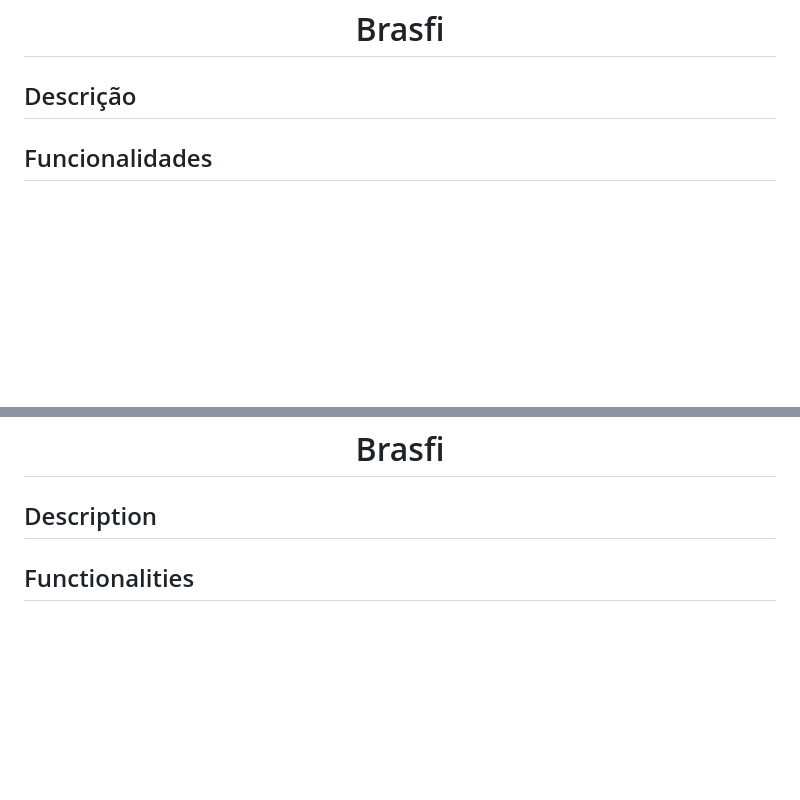
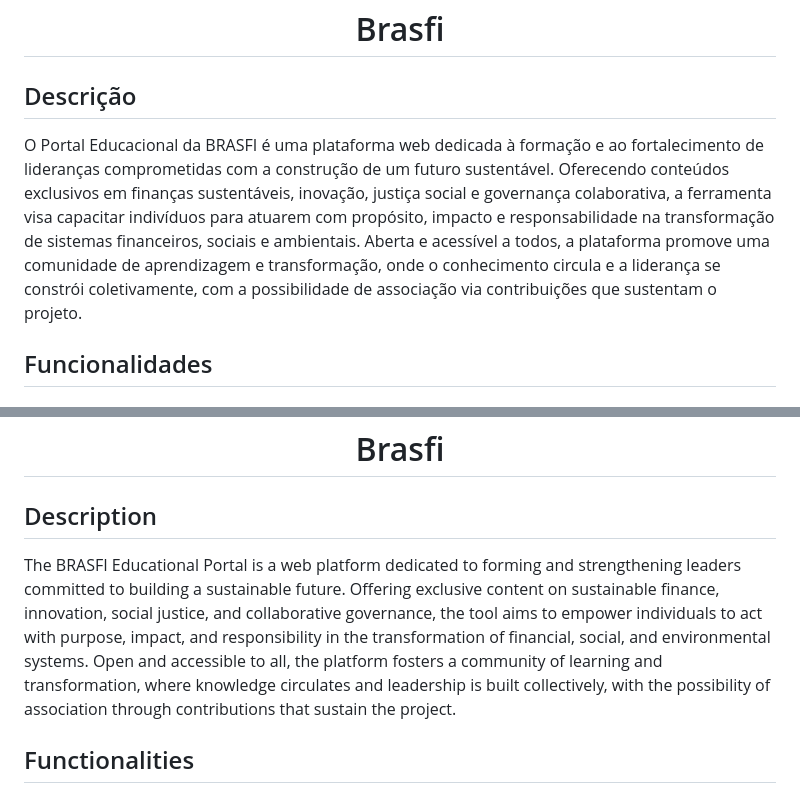
Before and after one commit to claranevess/BRASFI, a Markdown page: README.md, 2 parts joined by grey strips. Rendered like a GitHub page; blank space fills up the shorter version.

Commit message:
add descrição

```diff
--- a/README.md
+++ b/README.md
@@ -1,7 +1,7 @@
 <h1 align="center">Brasfi</h1>
 
 ## Descrição
-
+O Portal Educacional da BRASFI é uma plataforma web dedicada à formação e ao fortalecimento de lideranças comprometidas com a construção de um futuro sustentável. Oferecendo conteúdos exclusivos em finanças sustentáveis, inovação, justiça social e governança colaborativa, a ferramenta visa capacitar indivíduos para atuarem com propósito, impacto e responsabilidade na transformação de sistemas financeiros, sociais e ambientais. Aberta e acessível a todos, a plataforma promove uma comunidade de aprendizagem e transformação, onde o conhecimento circula e a liderança se constrói coletivamente, com a possibilidade de associação via contribuições que sustentam o projeto.
 ## Funcionalidades
 
 ## Tecnologias usadas
@@ -45,7 +45,7 @@
 <h1 align="center">Brasfi</h1>
 
 ## Description
-
+The BRASFI Educational Portal is a web platform dedicated to forming and strengthening leaders committed to building a sustainable future. Offering exclusive content on sustainable finance, innovation, social justice, and collaborative governance, the tool aims to empower individuals to act with purpose, impact, and responsibility in the transformation of financial, social, and environmental systems. Open and accessible to all, the platform fosters a community of learning and transformation, where knowledge circulates and leadership is built collectively, with the possibility of association through contributions that sustain the project.
 ## Functionalities
 
 ## Used tecnologies
```
